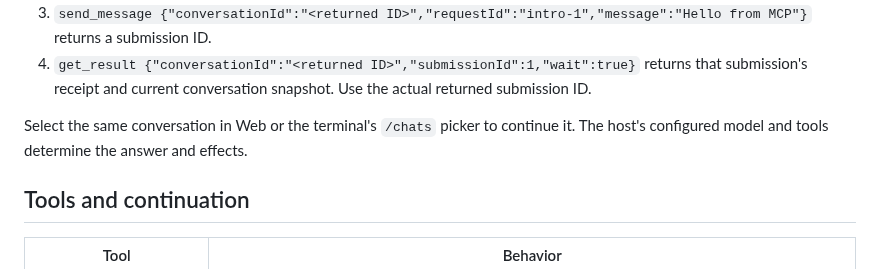
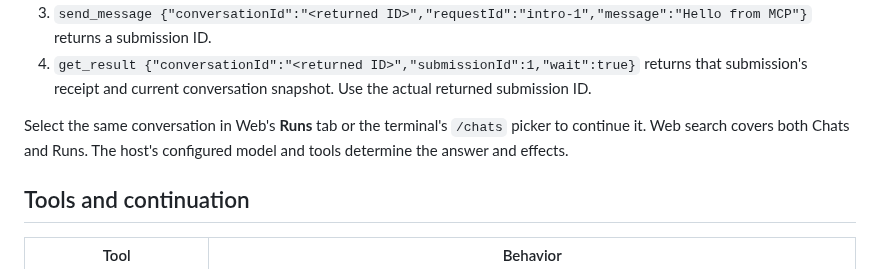
Before and after one commit to dispatchlabs-ai/dispatch, a Markdown page: packages/mcp/README.md, the part around the change. Rendered like a GitHub page.

Commit message:
Clarify where Web lists MCP conversations

```diff
--- a/packages/mcp/README.md
+++ b/packages/mcp/README.md
@@ -44,8 +44,9 @@ Manual tool sequence (replace `researcher` with an ID from `list_agents`):
 3. `send_message {"conversationId":"<returned ID>","requestId":"intro-1","message":"Hello from MCP"}` returns a submission ID.
 4. `get_result {"conversationId":"<returned ID>","submissionId":1,"wait":true}` returns that submission's receipt and current conversation snapshot. Use the actual returned submission ID.
 
-Select the same conversation in Web or the terminal's `/chats` picker to continue
-it. The host's configured model and tools determine the answer and effects.
+Select the same conversation in Web's **Runs** tab or the terminal's `/chats`
+picker to continue it. Web search covers both Chats and Runs. The host's
+configured model and tools determine the answer and effects.
 
 ## Tools and continuation
 
```
